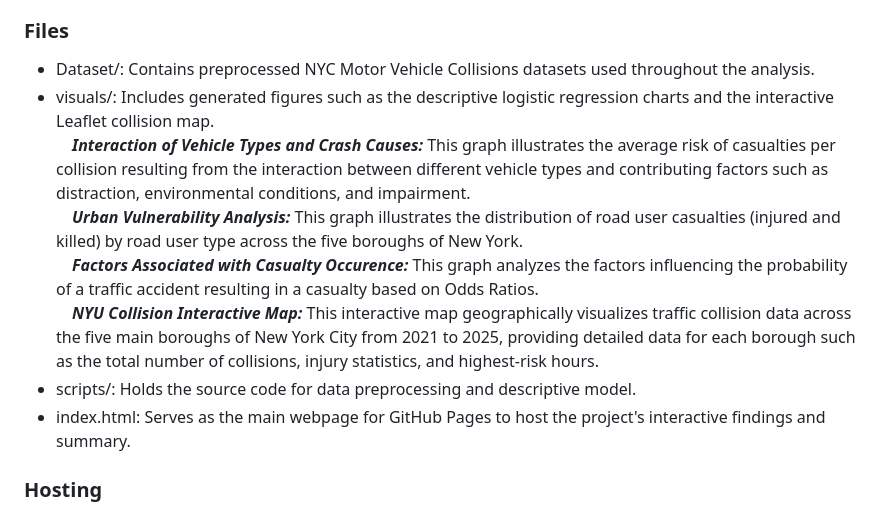
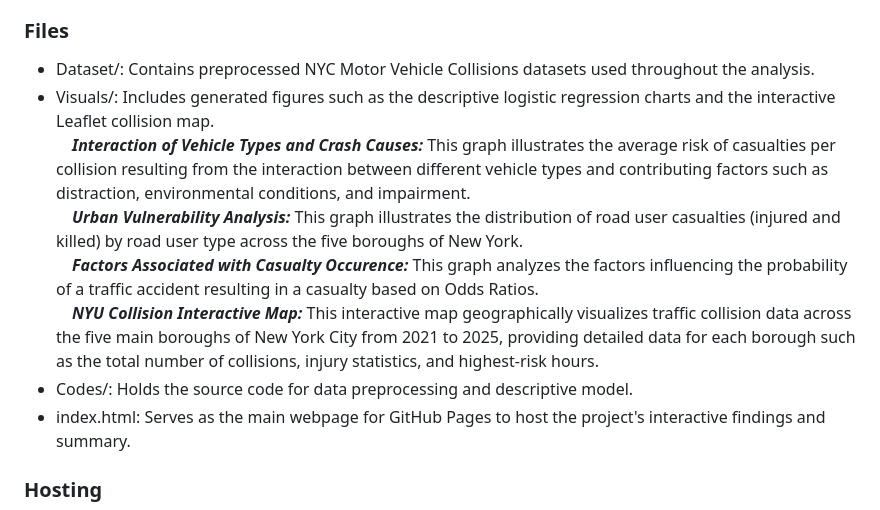
Before and after one commit to BILGI-IE-421/ie421-2025-2026-1-termproject-beyond-the-noise, a Markdown page: README.md, the part around the change. Drawn GitHub-style.

```diff
--- a/README.md
+++ b/README.md
@@ -11,12 +11,12 @@
 
 ### Files
 * Dataset/: Contains preprocessed NYC Motor Vehicle Collisions datasets used throughout the analysis.
-* visuals/: Includes generated figures such as the descriptive logistic regression charts and the interactive Leaflet collision map.<br>
+* Visuals/: Includes generated figures such as the descriptive logistic regression charts and the interactive Leaflet collision map.<br>
   &emsp;***Interaction of Vehicle Types and Crash Causes:*** This graph illustrates the average risk of casualties per collision resulting from the interaction between different vehicle types and contributing factors such as distraction, environmental conditions, and impairment.<br>
   &emsp;***Urban Vulnerability Analysis:*** This graph illustrates the distribution of road user casualties (injured and killed) by road user type across the five boroughs of New York.<br>
   &emsp;***Factors Associated with Casualty Occurence:*** This graph analyzes the factors influencing the probability of a traffic accident resulting in a casualty based on Odds Ratios.<br>
   &emsp;***NYU Collision Interactive Map:*** This interactive map geographically visualizes traffic collision data across the five main boroughs of New York City from 2021 to 2025, providing detailed data for each borough such as the total number of collisions, injury statistics, and highest-risk hours.<br>
-* scripts/: Holds the source code for data preprocessing and descriptive model.
+* Codes/: Holds the source code for data preprocessing and descriptive model.
 * index.html: Serves as the main webpage for GitHub Pages to host the project's interactive findings and summary.
 
 
```
